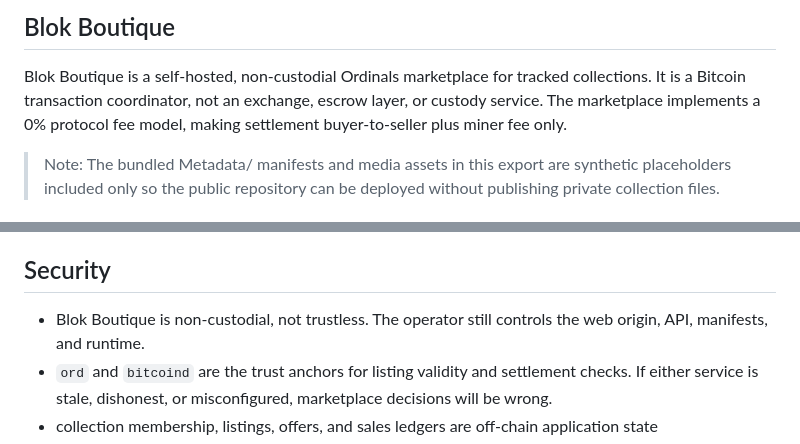
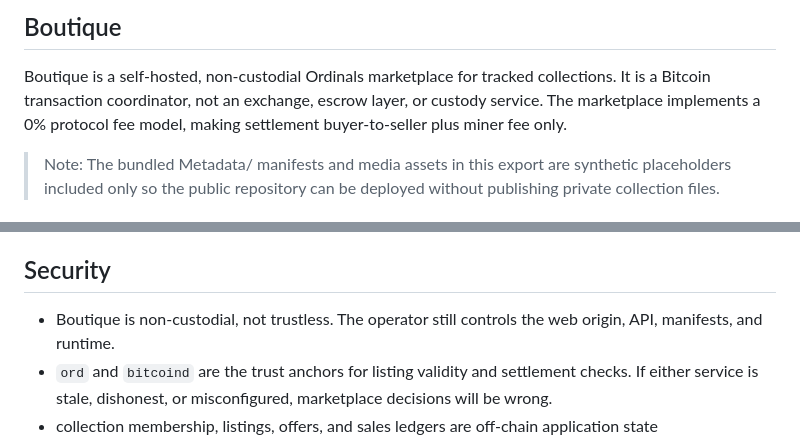
Before and after one commit to Blok905/boutique, a Markdown page: README.md, 2 parts joined by grey strips. Drawn GitHub-style.

```diff
--- a/README.md
+++ b/README.md
@@ -1,6 +1,6 @@
-## Blok Boutique
+## Boutique
 
-Blok Boutique is a self-hosted, non-custodial Ordinals marketplace for tracked collections. It is a Bitcoin transaction coordinator, not an exchange, escrow layer, or custody service. The marketplace implements a 0% protocol fee model, making settlement buyer-to-seller plus miner fee only.
+Boutique is a self-hosted, non-custodial Ordinals marketplace for tracked collections. It is a Bitcoin transaction coordinator, not an exchange, escrow layer, or custody service. The marketplace implements a 0% protocol fee model, making settlement buyer-to-seller plus miner fee only.
 
 > Note: The bundled Metadata/ manifests and media assets in this export are synthetic placeholders included only so the public repository can be deployed without publishing private collection files.
 
@@ -37,7 +37,7 @@ Wallet signing is delegated to browser wallets such as UniSat and Xverse using E
 
 ## Security
 
-- Blok Boutique is non-custodial, not trustless. The operator still controls the web origin, API, manifests, and runtime.
+- Boutique is non-custodial, not trustless. The operator still controls the web origin, API, manifests, and runtime.
 - `ord` and `bitcoind` are the trust anchors for listing validity and settlement checks. If either service is stale, dishonest, or misconfigured, marketplace decisions will be wrong.
 - collection membership, listings, offers, and sales ledgers are off-chain application state
 - external services are optional enrichment or fallback only and are not the settlement trust path
```
